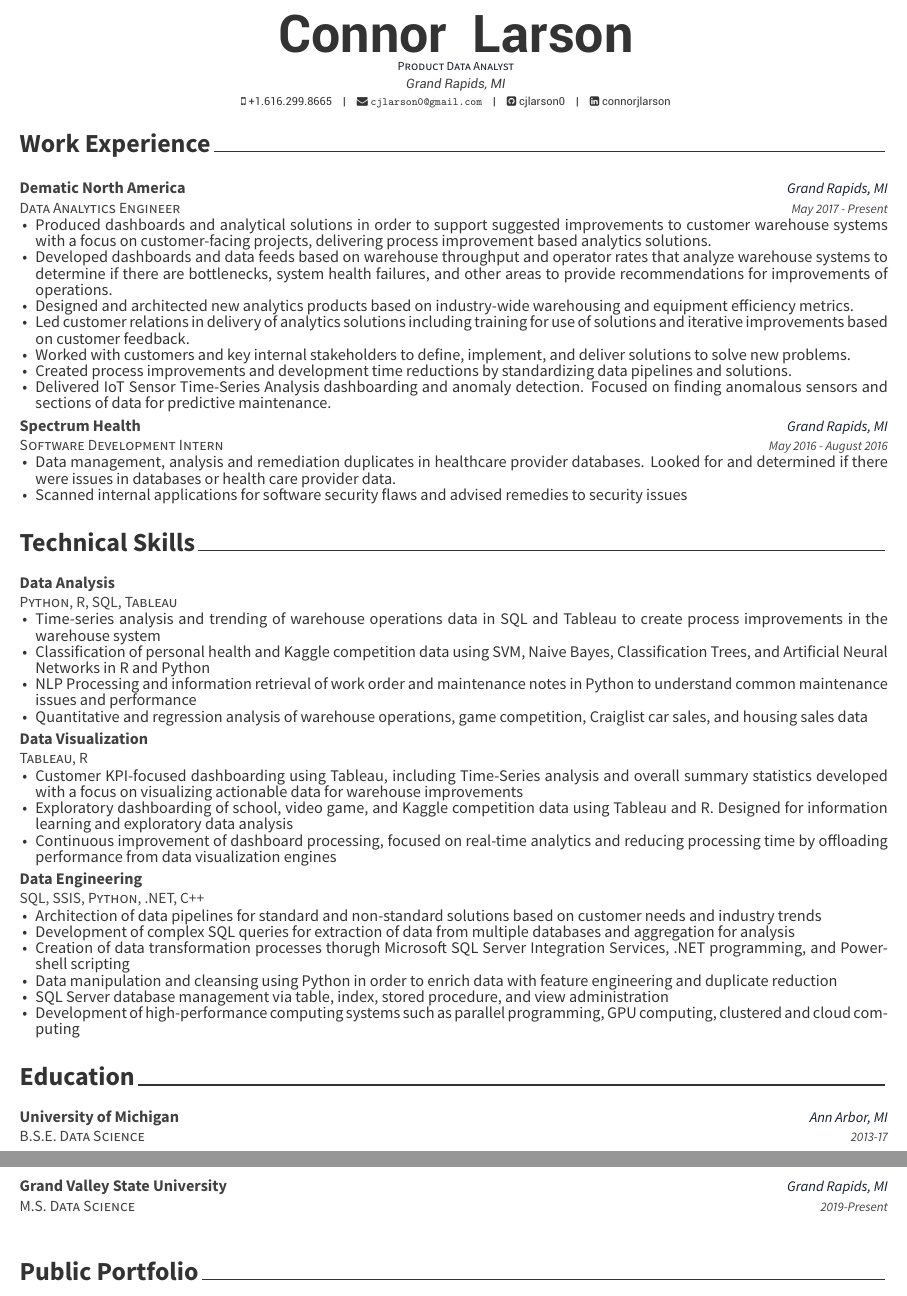
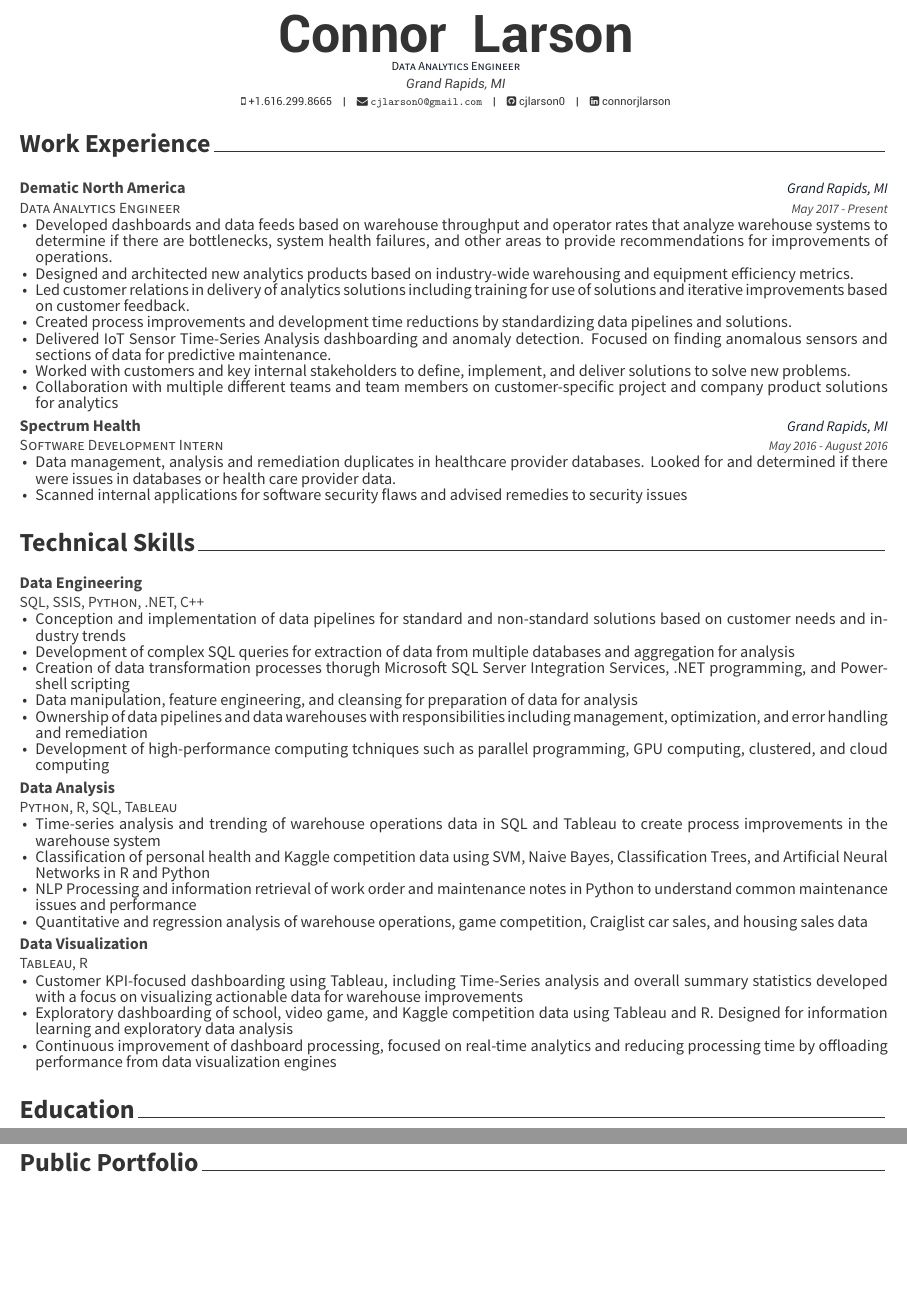
Before and after one commit to cjlarson0/resume, an R Markdown document (resume/resume.Rmd): two parts of pages 1 and 2 of 2, joined at a grey line, cut so that both start at the same text, the shorter picture padded with empty space. The pictures show the output file resume/resume.pdf that the author committed with the source.

Commit message:
Couple more updates and rearrangements of information

````diff
--- a/resume/resume.Rmd
+++ b/resume/resume.Rmd
@@ -1,7 +1,7 @@
 ---
 name: Connor
 surname: Larson
-position: "Product Data Analyst"
+position: "Data Analytics Engineer"
 address: "Grand Rapids, MI"
 phone: +1.616.299.8665
 #www: "https://cjlarson0.netlify.app/"
@@ -35,7 +35,6 @@ w1 <- "Grand Rapids, MI"
 
 tribble(
   ~Company, ~When, ~Where, ~Role, ~Why,
-  h1, s1, w1 , t1, "Produced dashboards and analytical solutions in order to support suggested improvements to customer warehouse systems with a focus on customer-facing projects, delivering process improvement based analytics solutions.",
 
   h1, s1, w1 , t1, "Developed dashboards and data feeds based on warehouse throughput and operator rates that analyze warehouse systems to determine if there are bottlenecks, system health failures, and other areas to provide recommendations for improvements of operations.",
 
@@ -44,11 +43,14 @@ tribble(
 
   h1, s1, w1 , t1, "Led customer relations in delivery of analytics solutions including training for use of solutions and iterative improvements based on customer feedback.",
 
-  h1, s1, w1 , t1, "Worked with customers and key internal stakeholders to define, implement, and deliver solutions to solve new problems.",
 
   h1, s1, w1 , t1, "Created process improvements and development time reductions by standardizing data pipelines and solutions.",
 
   h1, s1, w1 , t1, "Delivered IoT Sensor Time-Series Analysis dashboarding and anomaly detection. Focused on finding anomalous sensors and sections of data for predictive maintenance.",
+
+  h1, s1, w1 , t1, "Worked with customers and key internal stakeholders to define, implement, and deliver solutions to solve new problems.",
+
+   h1, s1, w1 , t1,  "Collaboration with multiple different teams and team members on customer-specific project and company product solutions for analytics",
 
   h2, s2, w1 , t2, "Data management, analysis and remediation duplicates in healthcare provider databases. Looked for and determined if there were issues in databases or health care provider data.",
 
@@ -74,6 +76,19 @@ s3 <- "SQL, SSIS, Python, .NET, C++"
 
 tribble(
   ~Skill, ~Tools, ~Curriculum,
+
+  h3, s3, "Conception and implementation of data pipelines for standard and non-standard solutions based on customer needs and industry trends",
+
+    h3, s3, "Development of complex SQL queries for extraction of data from multiple databases and aggregation for analysis",
+
+  h3, s3, "Creation of data transformation processes thorugh Microsoft SQL Server Integration Services, .NET programming, and Powershell scripting",
+
+  h3, s3, "Data manipulation, feature engineering, and cleansing for preparation of data for analysis",
+
+  h3, s3, "Ownership of data pipelines and data warehouses with responsibilities including management, optimization, and error handling and remediation",
+
+  h3, s3, "Development of high-performance computing tchniques such as parallel programming, GPU computing, clustered, and cloud computing",
+
   h1 , s1, "Time-series analysis and trending of warehouse operations data in SQL and Tableau to create process improvements in the warehouse system",
 
   h1, s1, "Classification of personal health and Kaggle competition data using SVM, Naive Bayes, Classification Trees, and Artificial Neural Networks in R and Python",
@@ -86,19 +101,7 @@ tribble(
 
   h2, s2, "Exploratory dashboarding of school, video game, and Kaggle competition data using Tableau and R. Designed for information learning and exploratory data analysis",
 
-  h2, s2, "Continuous improvement of dashboard processing, focused on real-time analytics and reducing processing time by offloading performance from data visualization engines",
-
-  h3, s3, "Architection of data pipelines for standard and non-standard solutions based on customer needs and industry trends",
-
-    h3, s3, "Development of complex SQL queries for extraction of data from multiple databases and aggregation for analysis",
-
-  h3, s3, "Creation of data transformation processes thorugh Microsoft SQL Server Integration Services, .NET programming, and Powershell scripting",
-
-  h3, s3, "Data manipulation and cleansing using Python in order to enrich data with feature engineering and duplicate reduction",
-
-  h3, s3, "SQL Server database management via table, index, stored procedure, and view administration",
-
-  h3, s3, "Development of high-performance computing systems such as parallel programming, GPU computing, clustered and cloud computing"
+  h2, s2, "Continuous improvement of dashboard processing, focused on real-time analytics and reducing processing time by offloading performance from data visualization engines"
 
 ) %>%
   detailed_entries(with = Skill,what = Tools, why = Curriculum)
@@ -115,5 +118,3 @@ tribble(
 ```{r}
 tribble(
   ~ Degree, ~ Year, ~ Institution, ~ Where,
-  "B.S.E. Data Science", "2013-17", "University of Michigan", "Ann Arbor, MI",
-  "M.S. Data Science", "2019-Present", "Grand Valley State University", "Grand Rapids, MI"
````
Also changed, not shown: resume/resume.pdf, resume/resume.Rmd (4 more changed lines), 1 other file.
